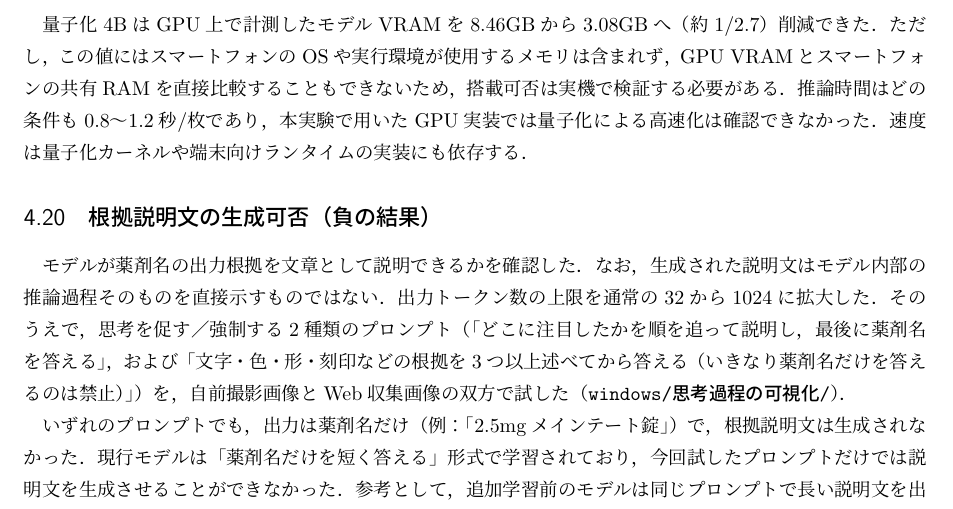
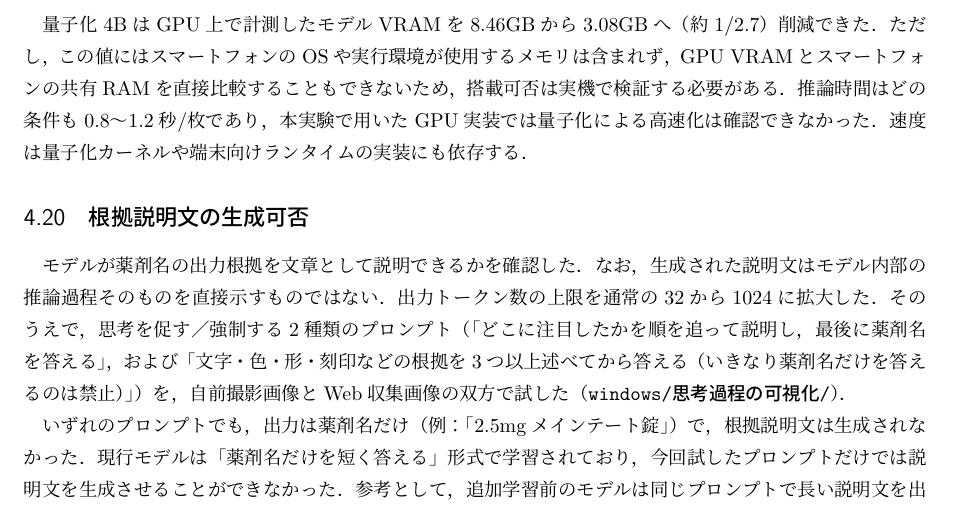
Before and after one commit to kindai-ecl/59e1_report, a LaTeX thesis (thesis/260630.tex): part of page 33 of 37, cut so that both start at the same text. Compiled offline with pLaTeX and dvipdfmx.

Commit message:
卒業研究報告書を更新

```diff
--- a/thesis/260630.tex
+++ b/thesis/260630.tex
@@ -1539,7 +1539,7 @@ MD5完全一致は0件，pHashハミング距離が5以下（ほぼ同一の疑
 推論時間はどの条件も0.8〜1.2秒/枚であり，本実験で用いたGPU実装では量子化による高速化は確認できなかった．速度は量子化カーネルや端末向けランタイムの実装にも依存する．
 
 %----------------------------------------------------------------------
-\subsection{根拠説明文の生成可否（負の結果）}\label{sec:reasoning}
+\subsection{根拠説明文の生成可否}\label{sec:reasoning}
 %----------------------------------------------------------------------
 
 モデルが薬剤名の出力根拠を文章として説明できるかを確認した．なお，生成された説明文はモデル内部の推論過程そのものを直接示すものではない．
```
Also changed, not shown: thesis/260630.pdf, 4 other files.
